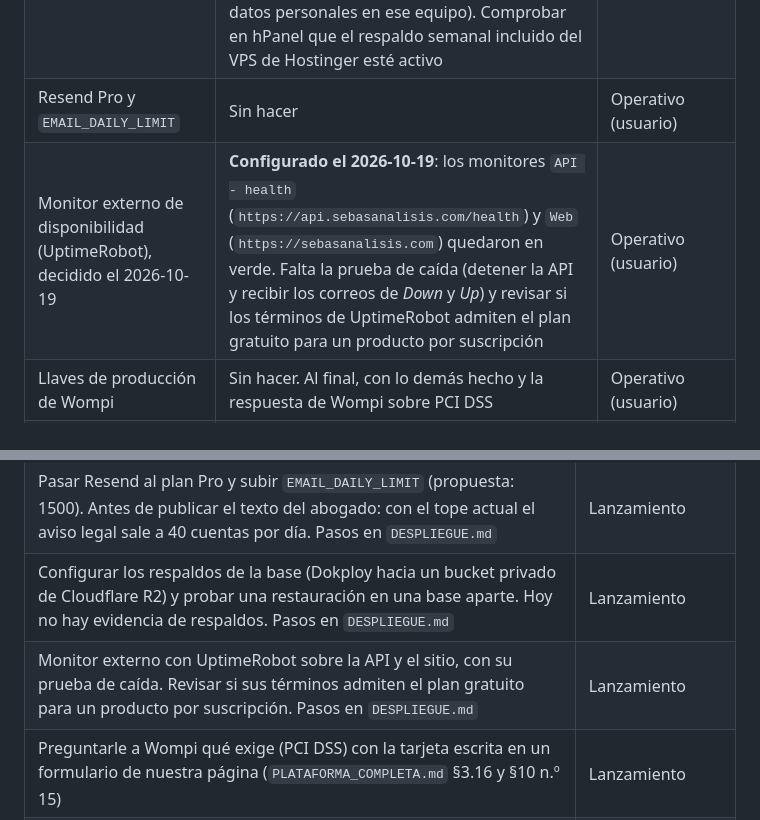
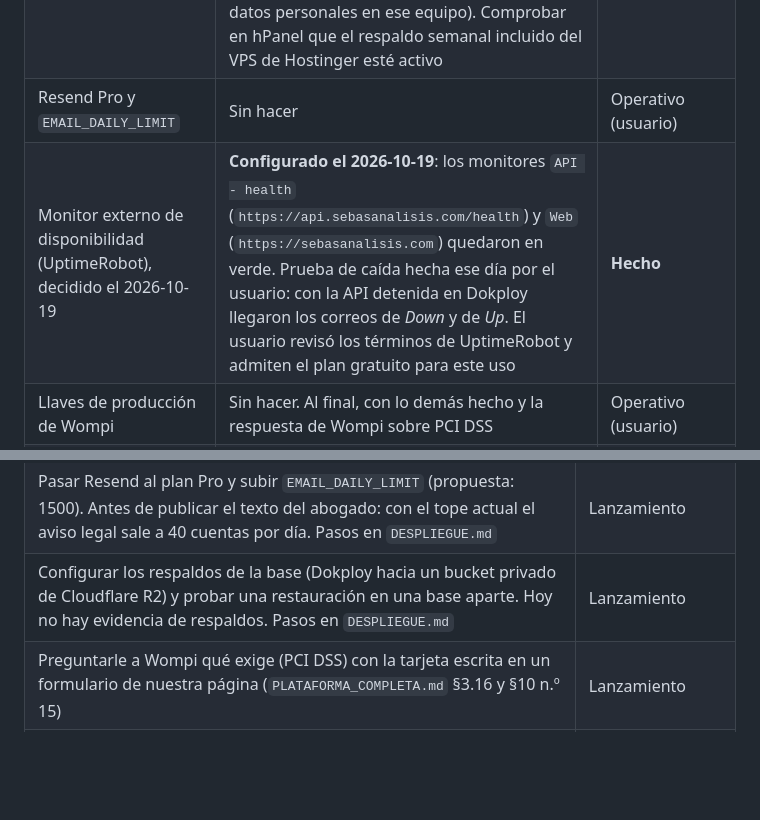
Before and after one commit to Dartrix137/sebasanalisis, a Markdown page: docs/HOJA_DE_RUTA.md, 2 parts joined by grey strips. Drawn GitHub-style; blank space fills up the shorter version.

Commit message:
Docs: monitor externo comprobado con una prueba de caida
Co-Authored-By: Claude Opus 5.5 <noreply@anthropic.com>

```diff
--- a/docs/HOJA_DE_RUTA.md
+++ b/docs/HOJA_DE_RUTA.md
@@ -271,7 +271,7 @@ La lista "Antes del lanzamiento comercial" (`PLATAFORMA_COMPLETA.md` §9), con e
 | Cron de renovaciones en Dokploy | Hecho el 2026-10-13. Mirar su log antes de abrir | Hecho; comprobación operativa pendiente |
 | Restaurar un respaldo en un entorno de prueba | Sin hacer, y sin evidencia de respaldos configurados. **Pendiente por decisión del usuario (2026-10-19)**: Cloudflare R2 pide vincular una tarjeta para activarse y por ahora no se puede. Salidas evaluadas: Backblaze B2 (10 GB gratis, compatible con S3; no se confirmó si pide tarjeta) y un script que baje cada día una copia (`pg_dump` por SSH) al PC del usuario, que sirve solo como medida temporal (depende de que el PC esté prendido y deja datos personales en ese equipo). Comprobar en hPanel que el respaldo semanal incluido del VPS de Hostinger esté activo | Operativo (usuario) |
 | Resend Pro y `EMAIL_DAILY_LIMIT` | Sin hacer | Operativo (usuario) |
-| Monitor externo de disponibilidad (UptimeRobot), decidido el 2026-10-19 | **Configurado el 2026-10-19**: los monitores `API - health` (`https://api.sebasanalisis.com/health`) y `Web` (`https://sebasanalisis.com`) quedaron en verde. Falta la prueba de caída (detener la API y recibir los correos de *Down* y *Up*) y revisar si los términos de UptimeRobot admiten el plan gratuito para un producto por suscripción | Operativo (usuario) |
+| Monitor externo de disponibilidad (UptimeRobot), decidido el 2026-10-19 | **Configurado el 2026-10-19**: los monitores `API - health` (`https://api.sebasanalisis.com/health`) y `Web` (`https://sebasanalisis.com`) quedaron en verde. Prueba de caída hecha ese día por el usuario: con la API detenida en Dokploy llegaron los correos de *Down* y de *Up*. El usuario revisó los términos de UptimeRobot y admiten el plan gratuito para este uso | **Hecho** |
 | Llaves de producción de Wompi | Sin hacer. Al final, con lo demás hecho y la respuesta de Wompi sobre PCI DSS | Operativo (usuario) |
 | Aviso por correo de versiones nuevas de los documentos legales | **Construido** el 2026-10-19 (§6.7), con tests | Código |
 | Textos legales revisados (§10 n.º 8), responsable del tratamiento (n.º 10), facturación electrónica (n.º 4), PCI DSS con el formulario propio (n.º 15), precio en pantalla e IVA, la frase de "apostar el mínimo" del formulario de mesa nueva | Sin respuesta | Abogado, contador o Wompi |
@@ -331,7 +331,6 @@ La lista completa, con la propuesta por defecto de cada una, está en `PLATAFORM
 | Textos legales revisados por abogado: los cuatro publicados son borradores y lo dicen (retracto de la Ley 1480, conformidad con la Ley 1581, limitación de responsabilidad, jurisdicción, plazos de conservación). Datos del responsable del tratamiento y prestador del servicio: nombre o razón social, identificación y domicilio figuran como `[PENDIENTE]` (decisión del usuario del 2026-10-08: todavía no se ponen) | Lanzamiento |
 | Pasar Resend al plan Pro y subir `EMAIL_DAILY_LIMIT` (propuesta: 1500). Antes de publicar el texto del abogado: con el tope actual el aviso legal sale a 40 cuentas por día. Pasos en `DESPLIEGUE.md` | Lanzamiento |
 | Configurar los respaldos de la base (Dokploy hacia un bucket privado de Cloudflare R2) y probar una restauración en una base aparte. Hoy no hay evidencia de respaldos. Pasos en `DESPLIEGUE.md` | Lanzamiento |
-| Monitor externo con UptimeRobot sobre la API y el sitio, con su prueba de caída. Revisar si sus términos admiten el plan gratuito para un producto por suscripción. Pasos en `DESPLIEGUE.md` | Lanzamiento |
 | Preguntarle a Wompi qué exige (PCI DSS) con la tarjeta escrita en un formulario de nuestra página (`PLATAFORMA_COMPLETA.md` §3.16 y §10 n.º 15) | Lanzamiento |
 | Revisión del abogado del precio en pantalla (100.000 COP): si debe decir que incluye impuestos y si aplica IVA, y qué ley de consumo aplica a clientes de fuera de Colombia (`PLATAFORMA_COMPLETA.md` §3.11) | Lanzamiento |
 | Pasar el VPS de las llaves de sandbox a las de producción antes de abrir al público (con las de sandbox, cualquier cuenta obtiene acceso con la tarjeta de prueba). Cuenta de comercio en Wompi: llaves de sandbox ya puestas en Dokploy y en `backend/.env`, y la URL de eventos en su panel (`DESPLIEGUE.md`, "Pagos con Wompi"). Qué medios de pago se habilitan en el panel de Wompi. Facturación electrónica | Cierre del paso 5 (la entrega 1 se construyó sin llaves) |
```
Also changed, not shown: docs/DESPLIEGUE.md (+1 -1 lines).
